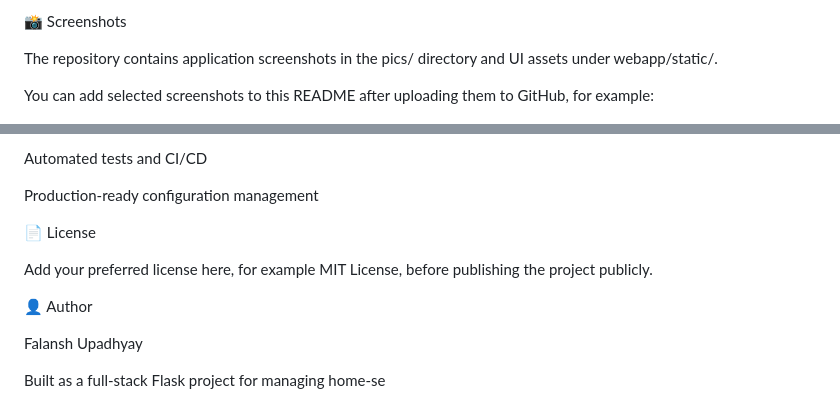
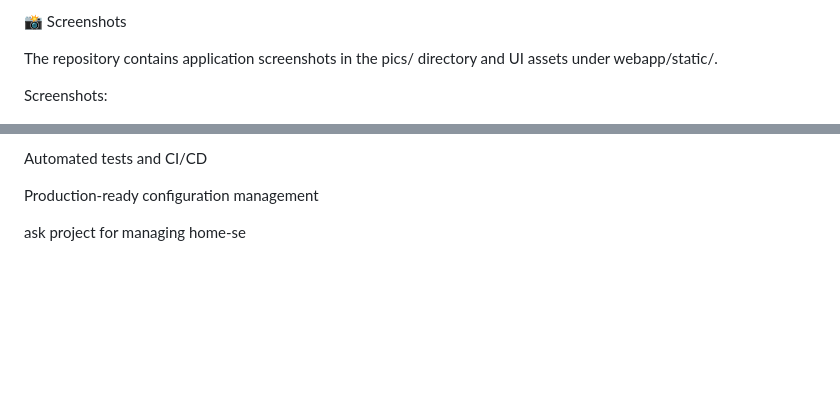
Before and after one commit to Fal2365/qwix-new, a Markdown page: README.md, 2 parts joined by grey strips. GitHub-like rendering; blank space fills up the shorter version.

```diff
--- a/README.md
+++ b/README.md
@@ -220,7 +220,7 @@ Adding CSRF protection where appropriate
 
 The repository contains application screenshots in the pics/ directory and UI assets under webapp/static/.
 
-You can add selected screenshots to this README after uploading them to GitHub, for example:
+Screenshots:
 
 ![Home Page](qwix/pics/home.jpeg)
 ![Login Page](qwix/pics/login.jpeg)
@@ -311,12 +311,4 @@ Automated tests and CI/CD
 
 Production-ready configuration management
 
-📄 License
-
-Add your preferred license here, for example MIT License, before publishing the project publicly.
-
-👤 Author
-
-Falansh Upadhyay
-
-Built as a full-stack Flask project for managing home-se
+ask project for managing home-se
```
